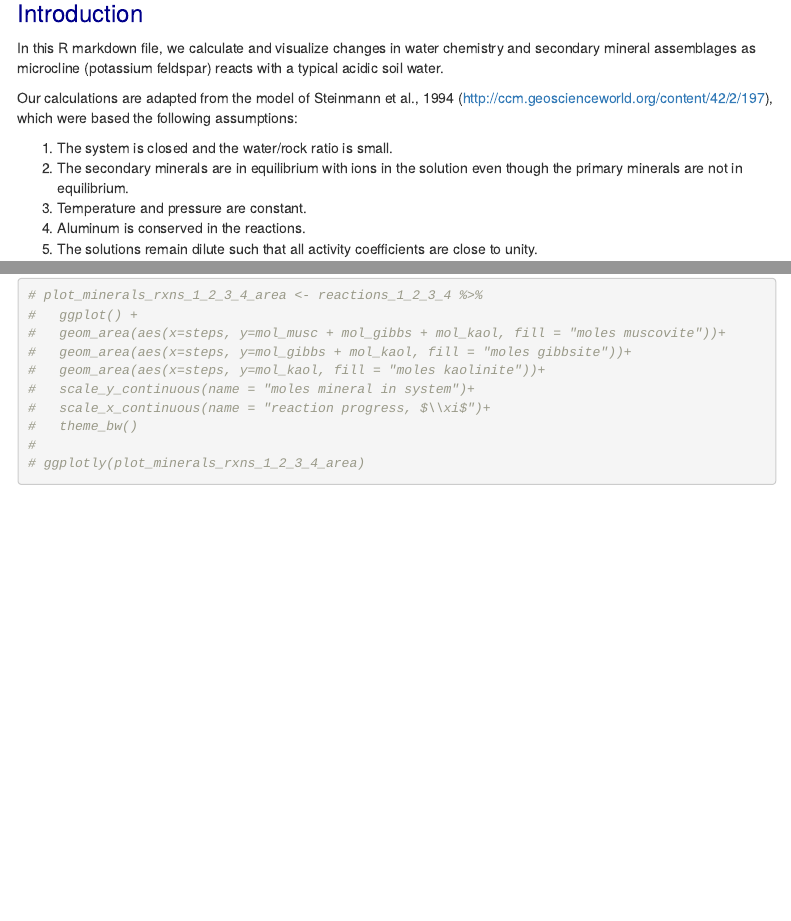
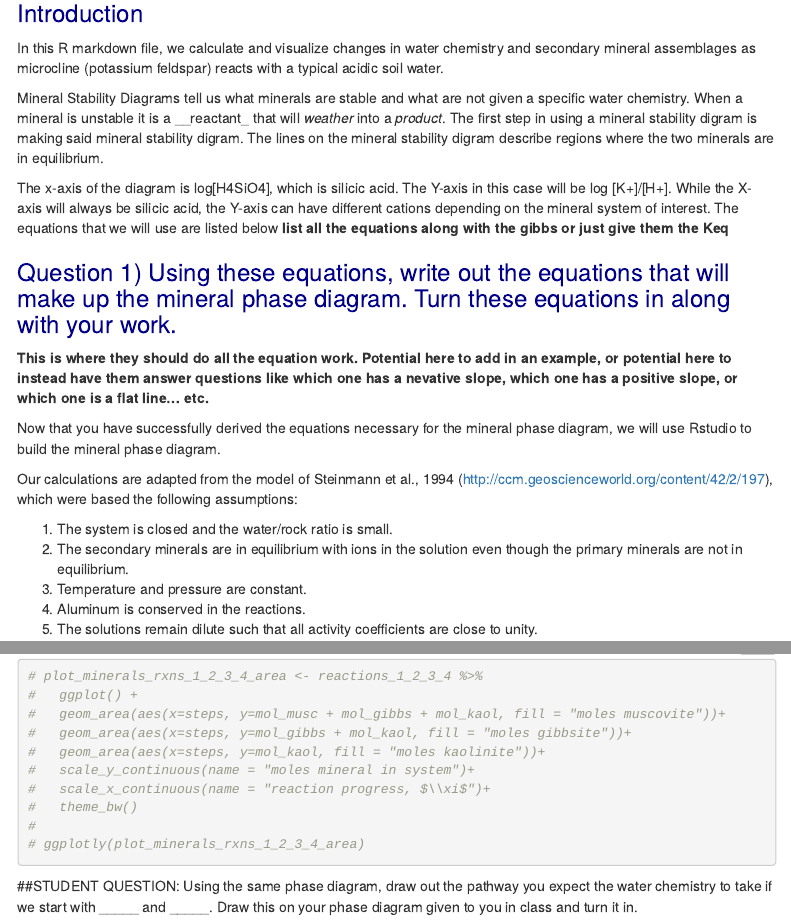
Before and after one commit to Ale9806/Mineral-Stability, an R Markdown document (weathering_pset_student_1.Rmd): the page in a window 1100 px wide, from 150 px down, and a second part further down, joined at a grey line. Rendered offline with R 4.5, knitr and Pandoc, with nearby package versions; some code elsewhere in the file could not run offline; menus at the side of the page are left out.

Commit message:
Added first question
Do you want me to add in an example of how to do the math? Or should they be expected to do this on their own?

````diff
--- a/weathering_pset_student_1.Rmd
+++ b/weathering_pset_student_1.Rmd
@@ -19,6 +19,21 @@ date: "`r Sys.Date()`"
 # Introduction
 In this R markdown file, we calculate and visualize changes in water chemistry and secondary mineral assemblages as microcline (potassium feldspar) reacts with a typical acidic soil water.
 
+Mineral Stability Diagrams tell us what minerals are stable and what are not given a specific water chemistry. When a mineral is unstable it is a __reactant_ that will _weather_ into a _product_.
+The first step in using a mineral stability digram is making said mineral stability digram. The lines on the mineral stability digram describe regions where the two minerals are in equilibrium.
+
+The x-axis of the diagram is log[H4SiO4], which is silicic acid. The Y-axis in this case will be log [K+]/[H+]. While the X-axis will always be silicic acid, the Y-axis can have different cations depending on the mineral system of interest.
+The equations that we will use are listed below
+**list all the equations along with the gibbs or just give them the Keq**
+
+# Question 1) Using these equations, write out the equations that will make up the mineral phase diagram. Turn these equations in along with your work.
+
+**This is where they should do all the equation work. Potential here to add in an example, or potential here to instead have them answer questions like which one has a nevative slope, which one has a positive slope, or which one is a flat line... etc. **
+
+
+
+Now that you have successfully derived the equations necessary for the mineral phase diagram, we will use Rstudio to build the mineral phase diagram.
+
 Our calculations are adapted from the model of Steinmann et al., 1994 (http://ccm.geoscienceworld.org/content/42/2/197), which were based the following assumptions:
 
 1. The system is closed and the water/rock ratio is small.
@@ -538,3 +554,5 @@ JHR - Plot accumulation of minerals with reaction progress as area chart - not c
 #
 # ggplotly(plot_minerals_rxns_1_2_3_4_area)
 ```
+
+##STUDENT QUESTION: Using the same phase diagram, draw out the pathway you expect the water chemistry to take if we start with _____ and _____. Draw this on your phase diagram given to you in class and turn it in.
````
Also changed, not shown: weathering_pset_student_1.Rmd (1 more changed lines).
